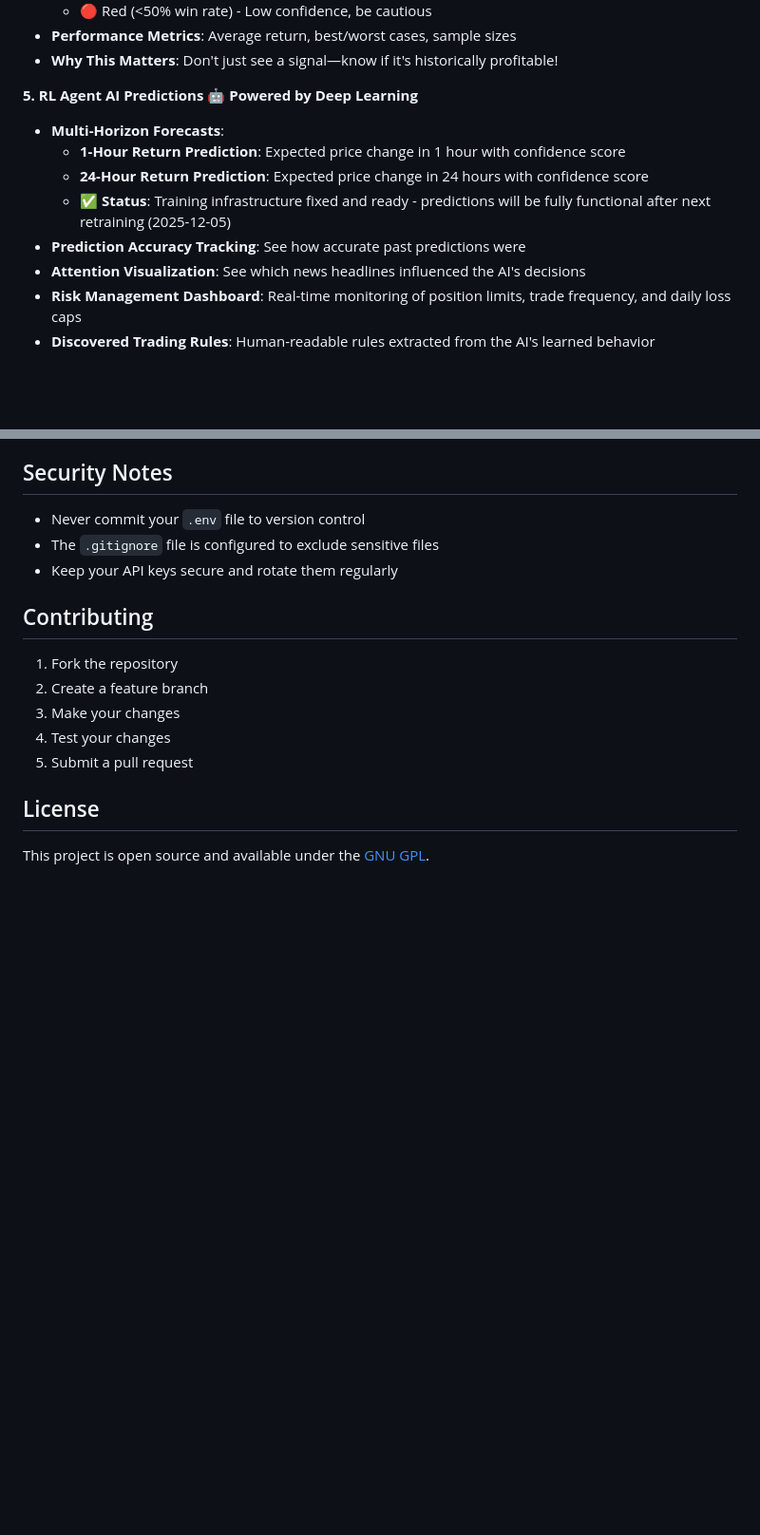
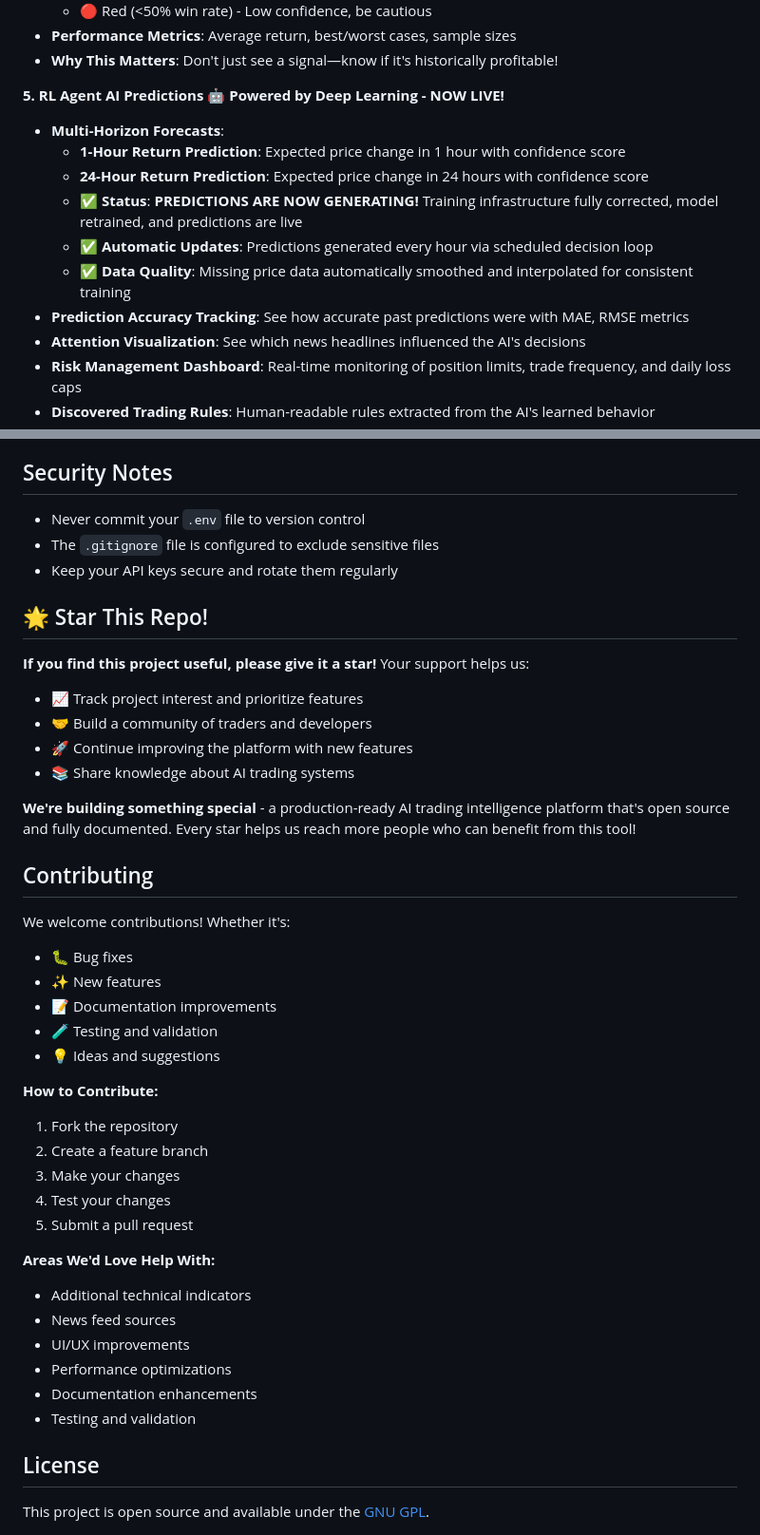
Before and after one commit to JHenzi/OrcaRewardDashboard, a Markdown page: README.md, 2 parts joined by grey strips. Shown at 95% size. Rendered like a GitHub page; blank space fills up the shorter version.

```diff
--- a/README.md
+++ b/README.md
@@ -84,12 +105,14 @@ Intead launch `app.py` with python on a `screen` session. This will count the AP
 - **Performance Metrics**: Average return, best/worst cases, sample sizes
 - **Why This Matters**: Don't just see a signal—know if it's historically profitable!
 
-**5. RL Agent AI Predictions** 🤖 **Powered by Deep Learning**
+**5. RL Agent AI Predictions** 🤖 **Powered by Deep Learning - NOW LIVE!**
 - **Multi-Horizon Forecasts**:
   - **1-Hour Return Prediction**: Expected price change in 1 hour with confidence score
   - **24-Hour Return Prediction**: Expected price change in 24 hours with confidence score
-  - ✅ **Status**: Training infrastructure fixed and ready - predictions will be fully functional after next retraining (2025-12-05)
-- **Prediction Accuracy Tracking**: See how accurate past predictions were
+  - ✅ **Status**: **PREDICTIONS ARE NOW GENERATING!** Training infrastructure fully corrected, model retrained, and predictions are live
+  - ✅ **Automatic Updates**: Predictions generated every hour via scheduled decision loop
+  - ✅ **Data Quality**: Missing price data automatically smoothed and interpolated for consistent training
+- **Prediction Accuracy Tracking**: See how accurate past predictions were with MAE, RMSE metrics
 - **Attention Visualization**: See which news headlines influenced the AI's decisions
 - **Risk Management Dashboard**: Real-time monitoring of position limits, trade frequency, and daily loss caps
 - **Discovered Trading Rules**: Human-readable rules extracted from the AI's learned behavior
@@ -569,13 +599,39 @@ The application provides API endpoints for programmatic access to data. Some end
 - The `.gitignore` file is configured to exclude sensitive files
 - Keep your API keys secure and rotate them regularly
 
+## 🌟 Star This Repo!
+
+**If you find this project useful, please give it a star!** Your support helps us:
+- 📈 Track project interest and prioritize features
+- 🤝 Build a community of traders and developers
+- 🚀 Continue improving the platform with new features
+- 📚 Share knowledge about AI trading systems
+
+**We're building something special** - a production-ready AI trading intelligence platform that's open source and fully documented. Every star helps us reach more people who can benefit from this tool!
+
 ## Contributing
 
+We welcome contributions! Whether it's:
+- 🐛 Bug fixes
+- ✨ New features
+- 📝 Documentation improvements
+- 🧪 Testing and validation
+- 💡 Ideas and suggestions
+
+**How to Contribute:**
 1. Fork the repository
 2. Create a feature branch
 3. Make your changes
 4. Test your changes
 5. Submit a pull request
+
+**Areas We'd Love Help With:**
+- Additional technical indicators
+- News feed sources
+- UI/UX improvements
+- Performance optimizations
+- Documentation enhancements
+- Testing and validation
 
 ## License
 
```
Also changed, not shown: other parts of README.md (+55 -27 lines).
